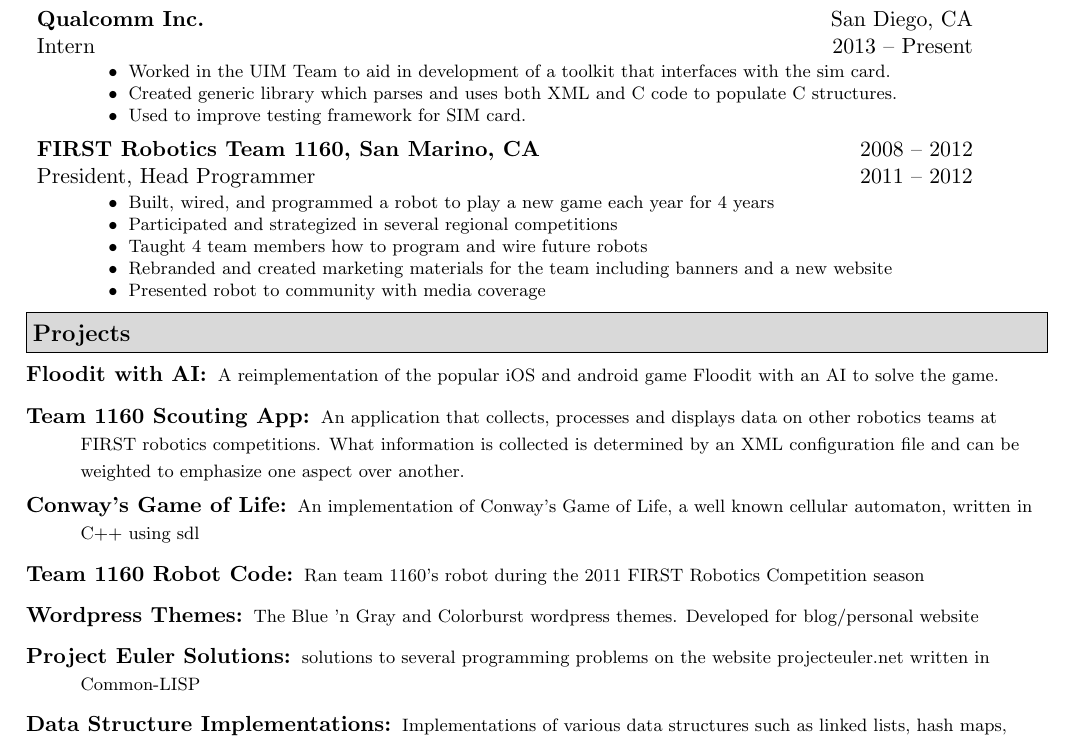
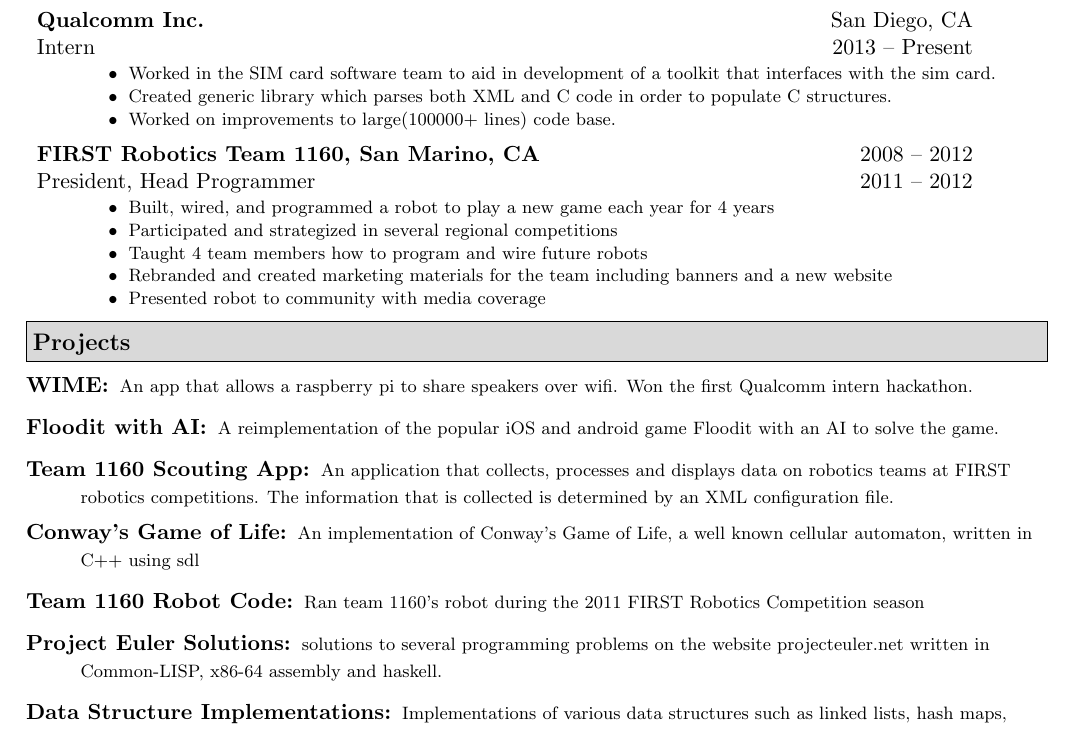
Before and after one commit to sakekasi/Resume, a LaTeX CV (resume.tex): part of the page, cut so that both start at the same text. Compiled offline with pdfLaTeX.

Commit message:
minor edits, added WIME and revised qualcomm job

```diff
--- a/resume.tex
+++ b/resume.tex
@@ -137,12 +137,12 @@
                 { \footnotesize
                   \begin{itemize}
                     \resitem{
-                      Worked in the UIM Team to aid in development of a toolkit that interfaces with the sim card.
+                      Worked in the SIM card software team to aid in development of a toolkit that interfaces with the sim card.
                     }
                     \resitem{
-                     Created generic library which parses and uses both XML and C code to populate C structures.
+                     Created generic library which parses both XML and C code in order to populate C structures.
                      }
-                     \resitem{ Used to improve testing framework for SIM card.}
+                     \resitem{ Worked on improvements to large(100000+ lines) code base.}
                   \end{itemize}
                 }
 
@@ -169,16 +169,15 @@
 \resheading{Projects}
 
 \begin{description}
+\item[WIME:]
+  { \footnotesize An app that allows a raspberry pi to share speakers over wifi. Won the first Qualcomm intern hackathon.}
 \item[Floodit with AI:]
   { \footnotesize A reimplementation of the popular
     iOS and android game Floodit with an AI to solve the game.}
 \item[Team 1160 Scouting App:]
   { \footnotesize An application that collects, processes
-    and displays data on other robotics teams at
-    FIRST robotics competitions. What information is
-    collected is determined by an XML configuration
-    file and can be weighted to emphasize one aspect
-    over another.
+    and displays data on robotics teams at
+    FIRST robotics competitions. The information that is collected is determined by an XML configuration file.
   }
   \vspace{-1mm}
 
@@ -192,13 +191,9 @@
     during the 2011 FIRST Robotics Competition
     season
   }
-\item[Wordpress Themes:]
-  { \footnotesize The Blue 'n Gray and Colorburst
-    wordpress themes. Developed for blog/personal website
-  }
 \item[Project Euler Solutions:]
   { \footnotesize solutions to several programming problems on the
-    website projecteuler.net written in Common-LISP
+    website projecteuler.net written in Common-LISP, x86-64 assembly and haskell.
   }
 \item[Data Structure Implementations:]
   { \footnotesize Implementations of various data structures
```
Also changed, not shown: resume.pdf.
